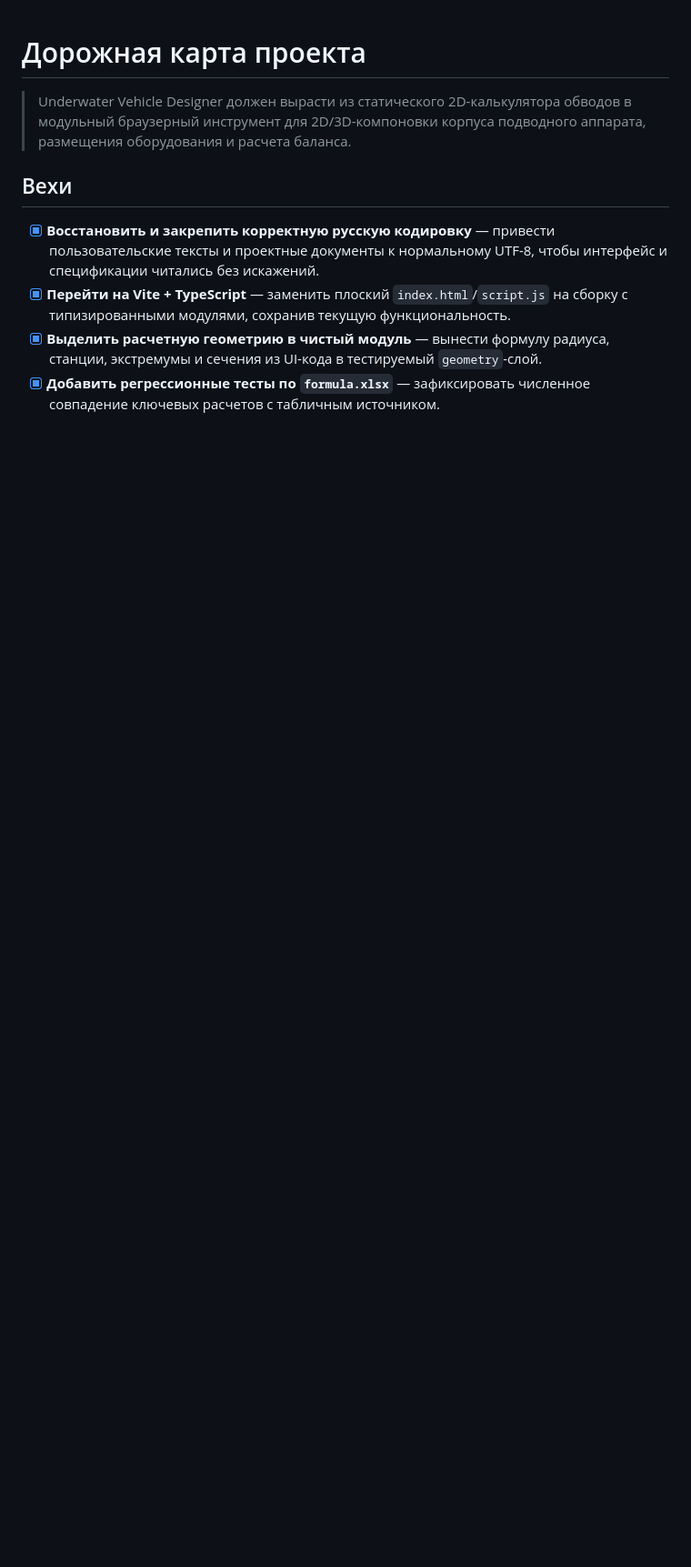
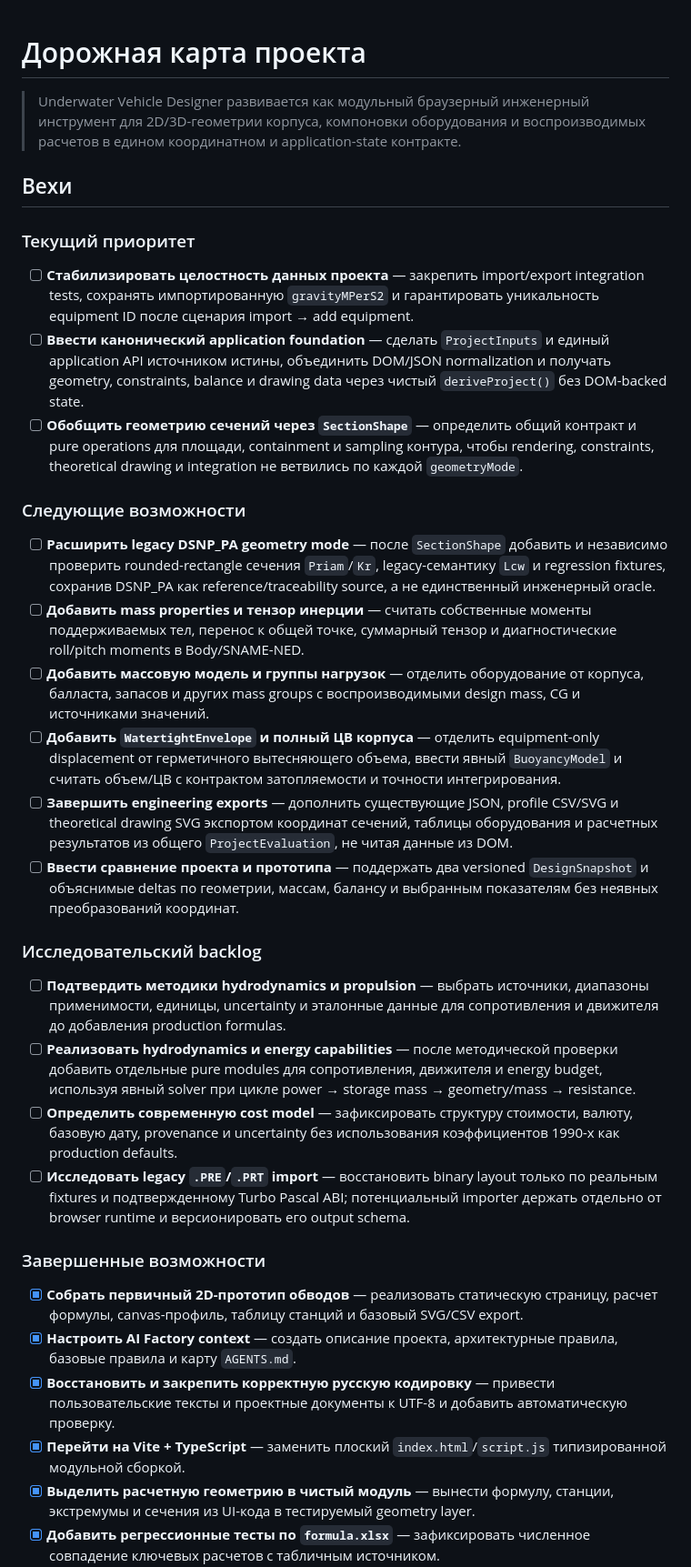
Before and after one commit to rokolslab/underwater-vehicle-designer, a Markdown page: .ai-factory/ROADMAP.md, the part around one of its changes. Shown at 91% size. Rendered like a GitHub page; blank space fills up the shorter version.

```diff
--- a/.ai-factory/ROADMAP.md
+++ b/.ai-factory/ROADMAP.md
@@ -1,10 +1,36 @@
 # Дорожная карта проекта
 
-> Underwater Vehicle Designer должен вырасти из статического 2D-калькулятора обводов в модульный браузерный инструмент для 2D/3D-компоновки корпуса подводного аппарата, размещения оборудования и расчета баланса.
+> Underwater Vehicle Designer развивается как модульный браузерный инженерный инструмент для 2D/3D-геометрии корпуса, компоновки оборудования и воспроизводимых расчетов в едином координатном и application-state контракте.
 
 ## Вехи
 
-- [x] **Восстановить и закрепить корректную русскую кодировку** — привести пользовательские тексты и проектные документы к нормальному UTF-8, чтобы интерфейс и спецификации читались без искажений.
-- [x] **Перейти на Vite + TypeScript** — заменить плоский `index.html`/`script.js` на сборку с типизированными модулями, сохранив текущую функциональность.
-- [x] **Выделить расчетную геометрию в чистый модуль** — вынести формулу радиуса, станции, экстремумы и сечения из UI-кода в тестируемый `geometry`-слой.
+### Текущий приоритет
+
+- [ ] **Стабилизировать целостность данных проекта** — закрепить import/export integration tests, сохранять импортированную `gravityMPerS2` и гарантировать уникальность equipment ID после сценария import → add equipment.
+- [ ] **Ввести канонический application foundation** — сделать `ProjectInputs` и единый application API источником истины, объединить DOM/JSON normalization и получать geometry, constraints, balance и drawing data через чистый `deriveProject()` без DOM-backed state.
+- [ ] **Обобщить геометрию сечений через `SectionShape`** — определить общий контракт и pure operations для площади, containment и sampling контура, чтобы rendering, constraints, theoretical drawing и integration не ветвились по каждой `geometryMode`.
+
+### Следующие возможности
+
+- [ ] **Расширить legacy DSNP_PA geometry mode** — после `SectionShape` добавить и независимо проверить rounded-rectangle сечения `Priam`/`Kr`, legacy-семантику `Lcw` и regression fixtures, сохранив DSNP_PA как reference/traceability source, а не единственный инженерный oracle.
+- [ ] **Добавить mass properties и тензор инерции** — считать собственные моменты поддерживаемых тел, перенос к общей точке, суммарный тензор и диагностические roll/pitch moments в Body/SNAME-NED.
+- [ ] **Добавить массовую модель и группы нагрузок** — отделить оборудование от корпуса, балласта, запасов и других mass groups с воспроизводимыми design mass, CG и источниками значений.
+- [ ] **Добавить `WatertightEnvelope` и полный ЦВ корпуса** — отделить equipment-only displacement от герметичного вытесняющего объема, ввести явный `BuoyancyModel` и считать объем/ЦВ с контрактом затопляемости и точности интегрирования.
+- [ ] **Завершить engineering exports** — дополнить существующие JSON, profile CSV/SVG и theoretical drawing SVG экспортом координат сечений, таблицы оборудования и расчетных результатов из общего `ProjectEvaluation`, не читая данные из DOM.
+- [ ] **Ввести сравнение проекта и прототипа** — поддержать два versioned `DesignSnapshot` и объяснимые deltas по геометрии, массам, балансу и выбранным показателям без неявных преобразований координат.
+
+### Исследовательский backlog
+
+- [ ] **Подтвердить методики hydrodynamics и propulsion** — выбрать источники, диапазоны применимости, единицы, uncertainty и эталонные данные для сопротивления и движителя до добавления production formulas.
+- [ ] **Реализовать hydrodynamics и energy capabilities** — после методической проверки добавить отдельные pure modules для сопротивления, движителя и energy budget, используя явный solver при цикле power → storage mass → geometry/mass → resistance.
+- [ ] **Определить современную cost model** — зафиксировать структуру стоимости, валюту, базовую дату, provenance и uncertainty без использования коэффициентов 1990-х как production defaults.
+- [ ] **Исследовать legacy `.PRE`/`.PRT` import** — восстановить binary layout только по реальным fixtures и подтвержденному Turbo Pascal ABI; потенциальный importer держать отдельно от browser runtime и версионировать его output schema.
+
+### Завершенные возможности
+
+- [x] **Собрать первичный 2D-прототип обводов** — реализовать статическую страницу, расчет формулы, canvas-профиль, таблицу станций и базовый SVG/CSV export.
+- [x] **Настроить AI Factory context** — создать описание проекта, архитектурные правила, базовые правила и карту `AGENTS.md`.
+- [x] **Восстановить и закрепить корректную русскую кодировку** — привести пользовательские тексты и проектные документы к UTF-8 и добавить автоматическую проверку.
+- [x] **Перейти на Vite + TypeScript** — заменить плоский `index.html`/`script.js` типизированной модульной сборкой.
+- [x] **Выделить расчетную геометрию в чистый модуль** — вынести формулу, станции, экстремумы и сечения из UI-кода в тестируемый geometry layer.
 - [x] **Добавить регрессионные тесты по `formula.xlsx`** — зафиксировать численное совпадение ключевых расчетов с табличным источником.
```
Also changed, not shown: other parts of .ai-factory/ROADMAP.md (+20 -20 lines).
